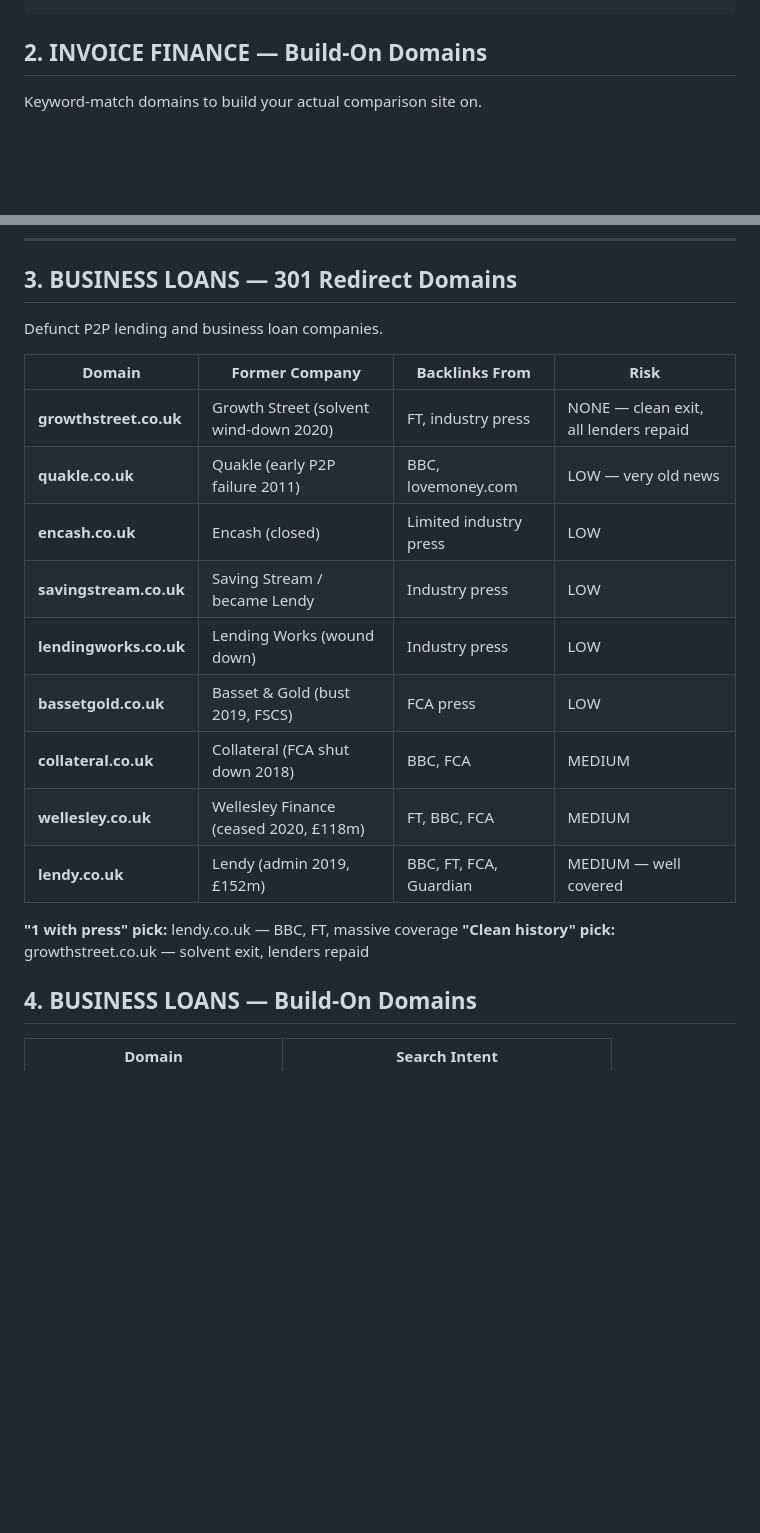
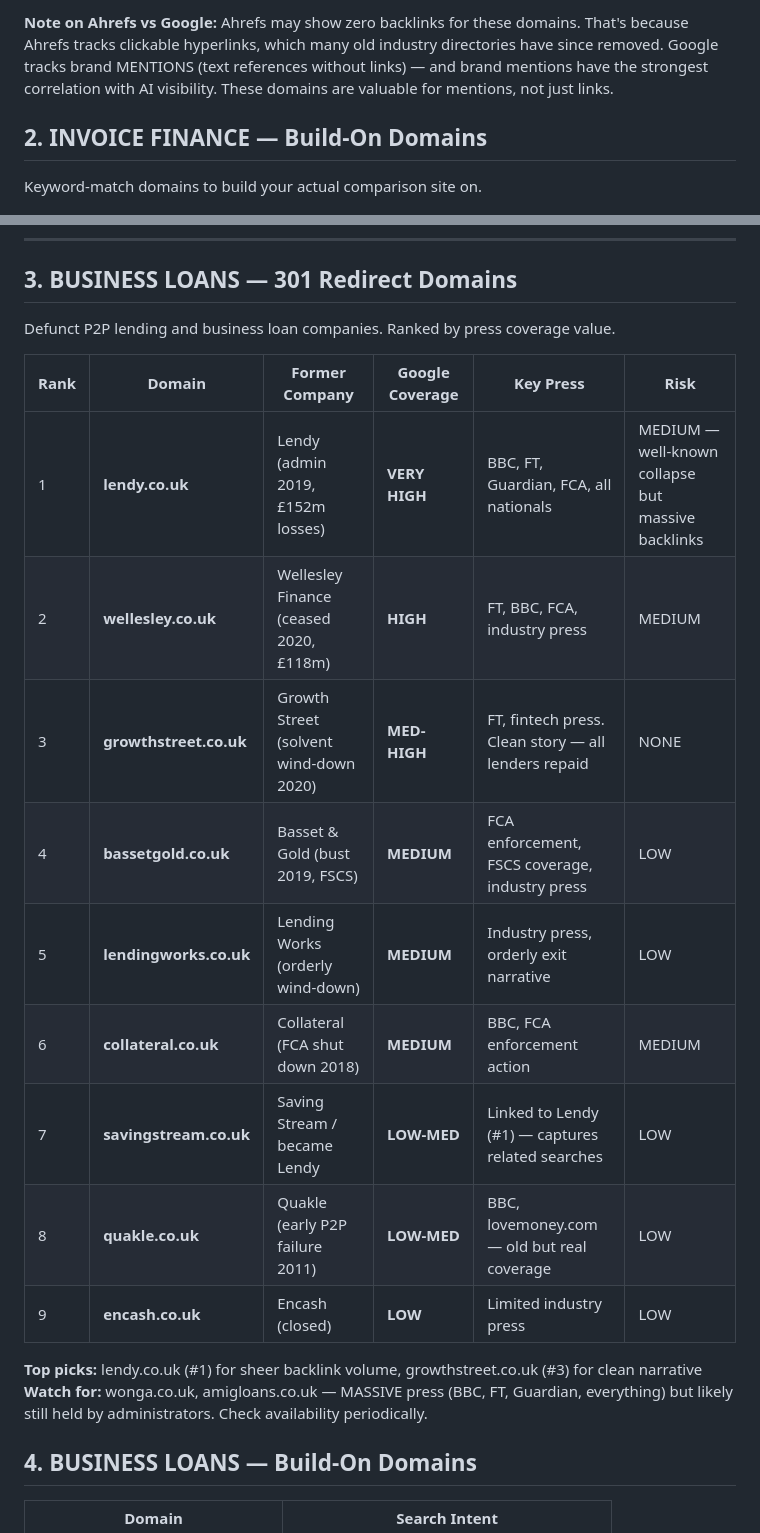
Before and after one commit to AdamParkerRank4AI/ai-search-framework, a Markdown page: tools/domain_finder/DOMAIN_ACQUISITION_PLAN.md, 2 parts joined by grey strips. GitHub-like rendering; blank space fills up the shorter version.

````diff
--- a/tools/domain_finder/DOMAIN_ACQUISITION_PLAN.md
+++ b/tools/domain_finder/DOMAIN_ACQUISITION_PLAN.md
@@ -36,4 +47,6 @@ davenhamdirect.co.uk ────────301──┘
 ```
+
+**Note on Ahrefs vs Google:** Ahrefs may show zero backlinks for these domains. That's because Ahrefs tracks clickable hyperlinks, which many old industry directories have since removed. Google tracks brand MENTIONS (text references without links) — and brand mentions have the strongest correlation with AI visibility. These domains are valuable for mentions, not just links.
 
 ## 2. INVOICE FINANCE — Build-On Domains
 
@@ -52,22 +65,22 @@ Keyword-match domains to build your actual comparison site on.
 
 ## 3. BUSINESS LOANS — 301 Redirect Domains
 
-Defunct P2P lending and business loan companies.
+Defunct P2P lending and business loan companies. Ranked by press coverage value.
 
-| Domain | Former Company | Backlinks From | Risk |
-|--------|---------------|----------------|------|
-| **growthstreet.co.uk** | Growth Street (solvent wind-down 2020) | FT, industry press | NONE — clean exit, all lenders repaid |
-| **quakle.co.uk** | Quakle (early P2P failure 2011) | BBC, lovemoney.com | LOW — very old news |
-| **encash.co.uk** | Encash (closed) | Limited industry press | LOW |
-| **savingstream.co.uk** | Saving Stream / became Lendy | Industry press | LOW |
-| **lendingworks.co.uk** | Lending Works (wound down) | Industry press | LOW |
-| **bassetgold.co.uk** | Basset & Gold (bust 2019, FSCS) | FCA press | LOW |
-| **collateral.co.uk** | Collateral (FCA shut down 2018) | BBC, FCA | MEDIUM |
-| **wellesley.co.uk** | Wellesley Finance (ceased 2020, £118m) | FT, BBC, FCA | MEDIUM |
-| **lendy.co.uk** | Lendy (admin 2019, £152m) | BBC, FT, FCA, Guardian | MEDIUM — well covered |
+| Rank | Domain | Former Company | Google Coverage | Key Press | Risk |
+|------|--------|---------------|----------------|-----------|------|
+| 1 | **lendy.co.uk** | Lendy (admin 2019, £152m losses) | **VERY HIGH** | BBC, FT, Guardian, FCA, all nationals | MEDIUM — well-known collapse but massive backlinks |
+| 2 | **wellesley.co.uk** | Wellesley Finance (ceased 2020, £118m) | **HIGH** | FT, BBC, FCA, industry press | MEDIUM |
+| 3 | **growthstreet.co.uk** | Growth Street (solvent wind-down 2020) | **MED-HIGH** | FT, fintech press. Clean story — all lenders repaid | NONE |
+| 4 | **bassetgold.co.uk** | Basset & Gold (bust 2019, FSCS) | **MEDIUM** | FCA enforcement, FSCS coverage, industry press | LOW |
+| 5 | **lendingworks.co.uk** | Lending Works (orderly wind-down) | **MEDIUM** | Industry press, orderly exit narrative | LOW |
+| 6 | **collateral.co.uk** | Collateral (FCA shut down 2018) | **MEDIUM** | BBC, FCA enforcement action | MEDIUM |
+| 7 | **savingstream.co.uk** | Saving Stream / became Lendy | **LOW-MED** | Linked to Lendy (#1) — captures related searches | LOW |
+| 8 | **quakle.co.uk** | Quakle (early P2P failure 2011) | **LOW-MED** | BBC, lovemoney.com — old but real coverage | LOW |
+| 9 | **encash.co.uk** | Encash (closed) | **LOW** | Limited industry press | LOW |
 
-**"1 with press" pick:** lendy.co.uk — BBC, FT, massive coverage
-**"Clean history" pick:** growthstreet.co.uk — solvent exit, lenders repaid
+**Top picks:** lendy.co.uk (#1) for sheer backlink volume, growthstreet.co.uk (#3) for clean narrative
+**Watch for:** wonga.co.uk, amigloans.co.uk — MASSIVE press (BBC, FT, Guardian, everything) but likely still held by administrators. Check availability periodically.
 
 ## 4. BUSINESS LOANS — Build-On Domains
 
````
Also changed, not shown: other parts of tools/domain_finder/DOMAIN_ACQUISITION_PLAN.md (+30 -19 lines).
